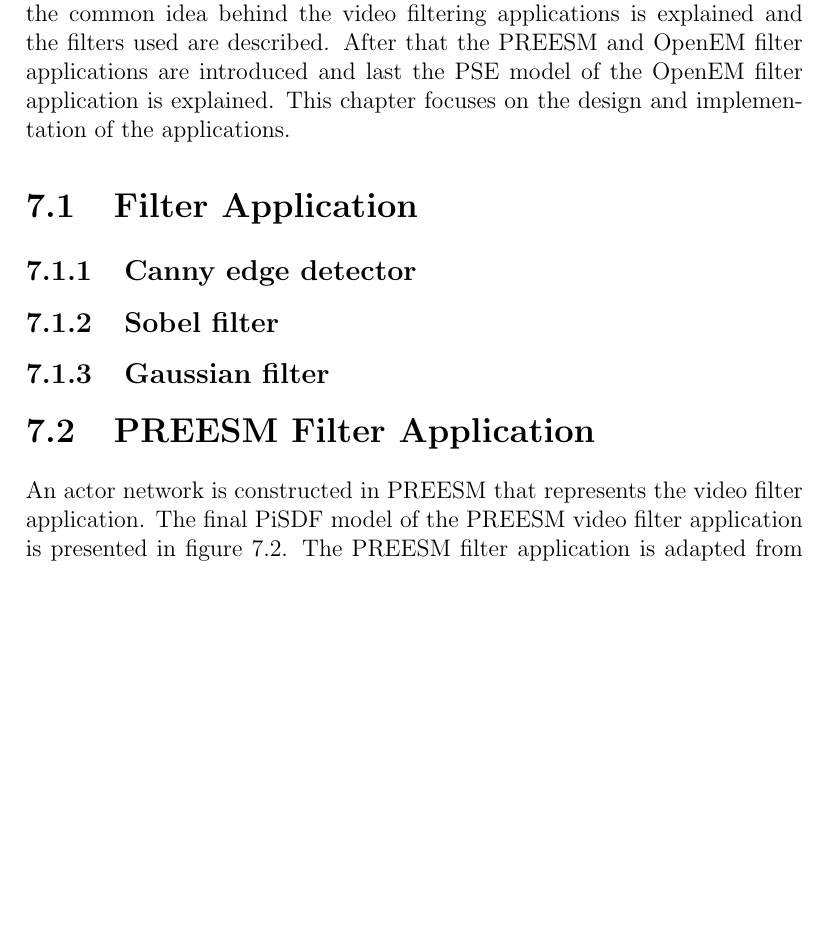
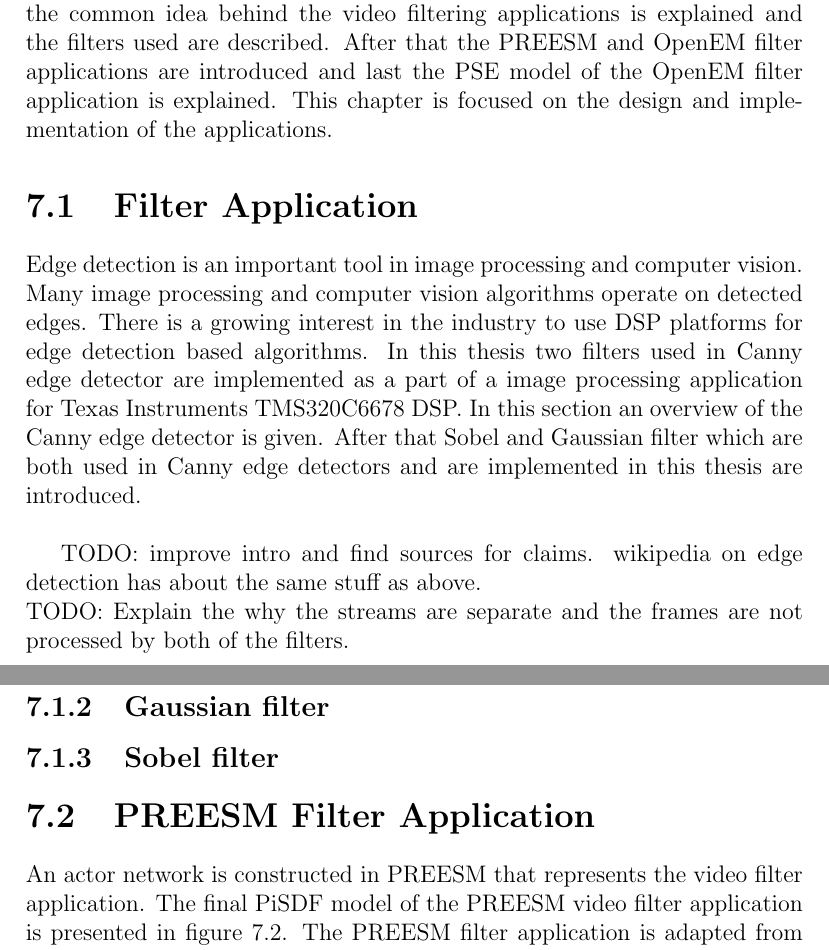
Before and after one commit to vuoristo/masters-thesis, a LaTeX thesis (thesis/thesis-vuorio.tex, which reads thesis/construction.tex): part of page 28 of 37 before the commit and two parts of pages 28 and 29 of 38 after it, the two joined at a grey line, cut so that both start at the same text, the shorter picture padded with empty space. Compiled offline with pdfLaTeX.

Commit message:
starts explaining canny

```diff
--- a/thesis/construction.tex
+++ b/thesis/construction.tex
@@ -5,10 +5,22 @@
 \ref{chapter:experiments}. First the common idea behind the video filtering
 applications is explained and the filters used are described. After that the
 PREESM and OpenEM filter applications are introduced and last the PSE model of
-the OpenEM filter application is explained. This chapter focuses on the design
-and implementation of the applications.
+the OpenEM filter application is explained. This chapter is focused on the
+design and implementation of the applications.
 
 \section{Filter Application}
 \label{sec:filterapp}
+Edge detection is an important tool in image processing and computer vision.
+Many image processing and computer vision algorithms operate on detected edges.
+There is a growing interest in the industry to use DSP platforms for edge
+detection based algorithms. In this thesis two filters used in Canny edge
+detector are implemented as a part of a image processing application for Texas
+Instruments TMS320C6678 DSP. In this section an overview of the Canny edge
+detector is given. After that Sobel and Gaussian filter which are both used in
+Canny edge detectors and are implemented in this thesis are introduced.\\
 
+TODO: improve intro and find sources for claims. wikipedia on edge detection has
+about the same stuff as above.\\
+TODO: Explain the why the streams are separate and the frames are not processed
+by both of the filters.
 \subsection{Canny edge detector}
@@ -15,5 +46,7 @@
+\subsection{Gaussian filter}
+\label{subsec:gauss}
 \subsection{Sobel filter}
-\subsection{Gaussian filter}
+\label{subsec:gauss}
 \section{PREESM Filter Application}
 \label{sec:preesmapp}
 An actor network is constructed in PREESM that represents the video filter
```
Also changed, not shown: thesis/sources.bib (+11 -0 lines), thesis/construction.tex (19 more changed lines).
